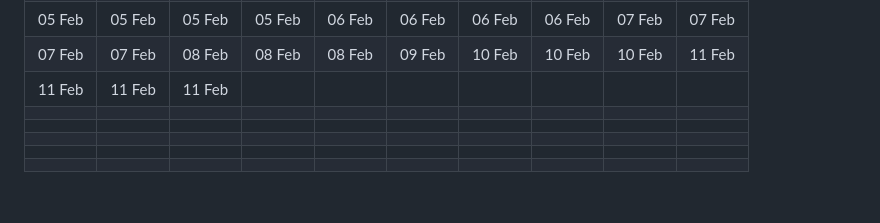
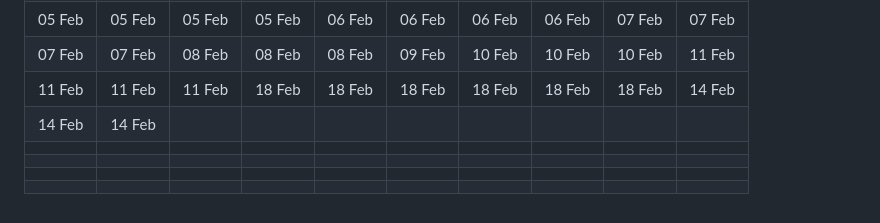
Before and after one commit to jondueck/jondueck.ca, a Markdown page: pages/push-ups.md, the part around the change. Rendered like a GitHub page.

Commit message:
update chart

```diff
--- a/pages/push-ups.md
+++ b/pages/push-ups.md
@@ -152,8 +152,8 @@ redirect_from: '/pushups'
 | 03 Feb | 03 Feb | 03 Feb | 03 Feb | 04 Feb | 04 Feb | 04 Feb | 04 Feb | 04 Feb | 04 Feb |
 | 05 Feb | 05 Feb | 05 Feb | 05 Feb | 06 Feb | 06 Feb | 06 Feb | 06 Feb | 07 Feb | 07 Feb |
 | 07 Feb | 07 Feb | 08 Feb | 08 Feb | 08 Feb | 09 Feb | 10 Feb | 10 Feb | 10 Feb | 11 Feb |
-| 11 Feb | 11 Feb | 11 Feb |   |   |   |   |   |   |   |
-|   |   |   |   |   |   |   |   |   |   |
+| 11 Feb | 11 Feb | 11 Feb | 18 Feb | 18 Feb | 18 Feb | 18 Feb | 18 Feb | 18 Feb | 14 Feb |
+| 14 Feb | 14 Feb |   |   |   |   |   |   |   |   |
 |   |   |   |   |   |   |   |   |   |   |
 |   |   |   |   |   |   |   |   |   |   |
 |   |   |   |   |   |   |   |   |   |   |
```
